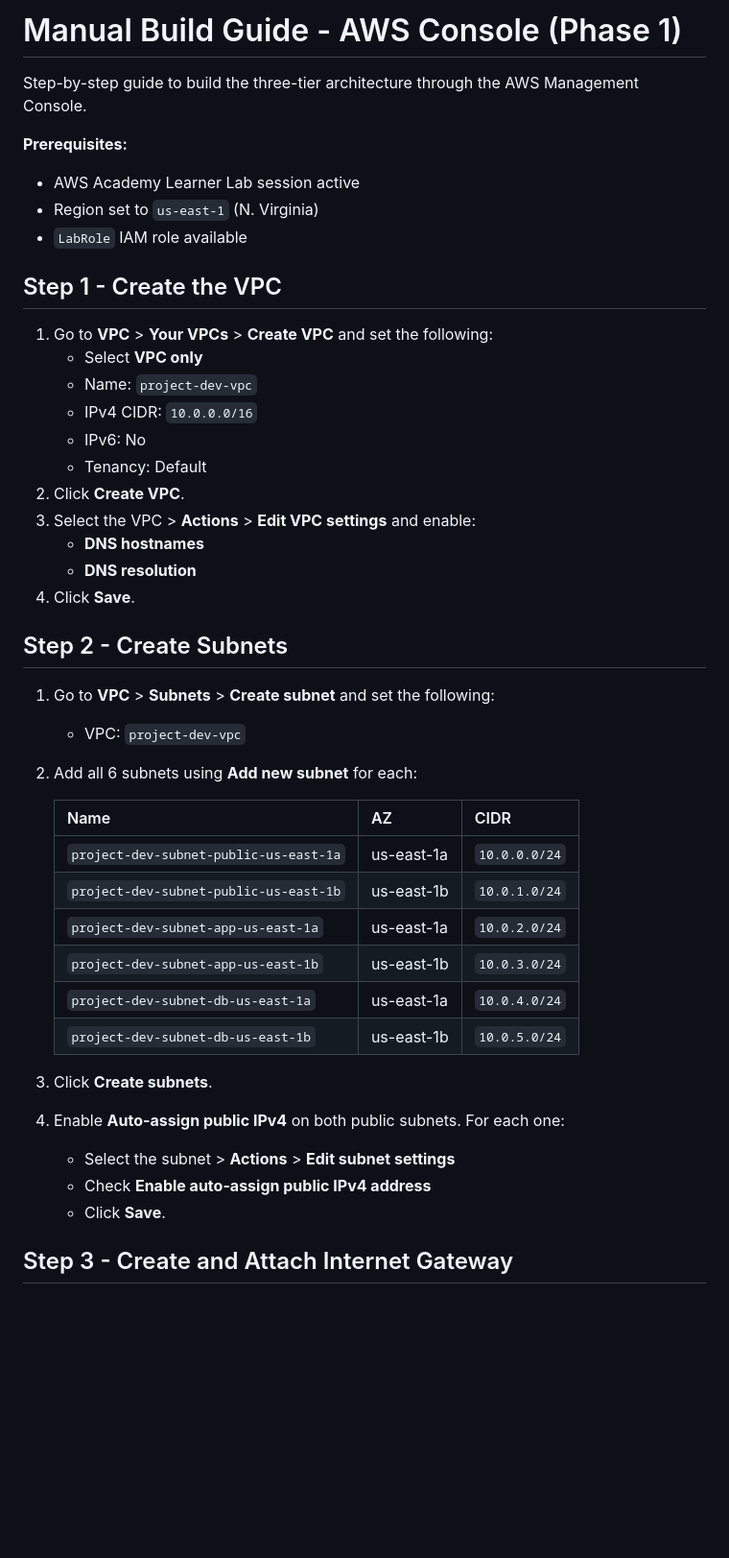
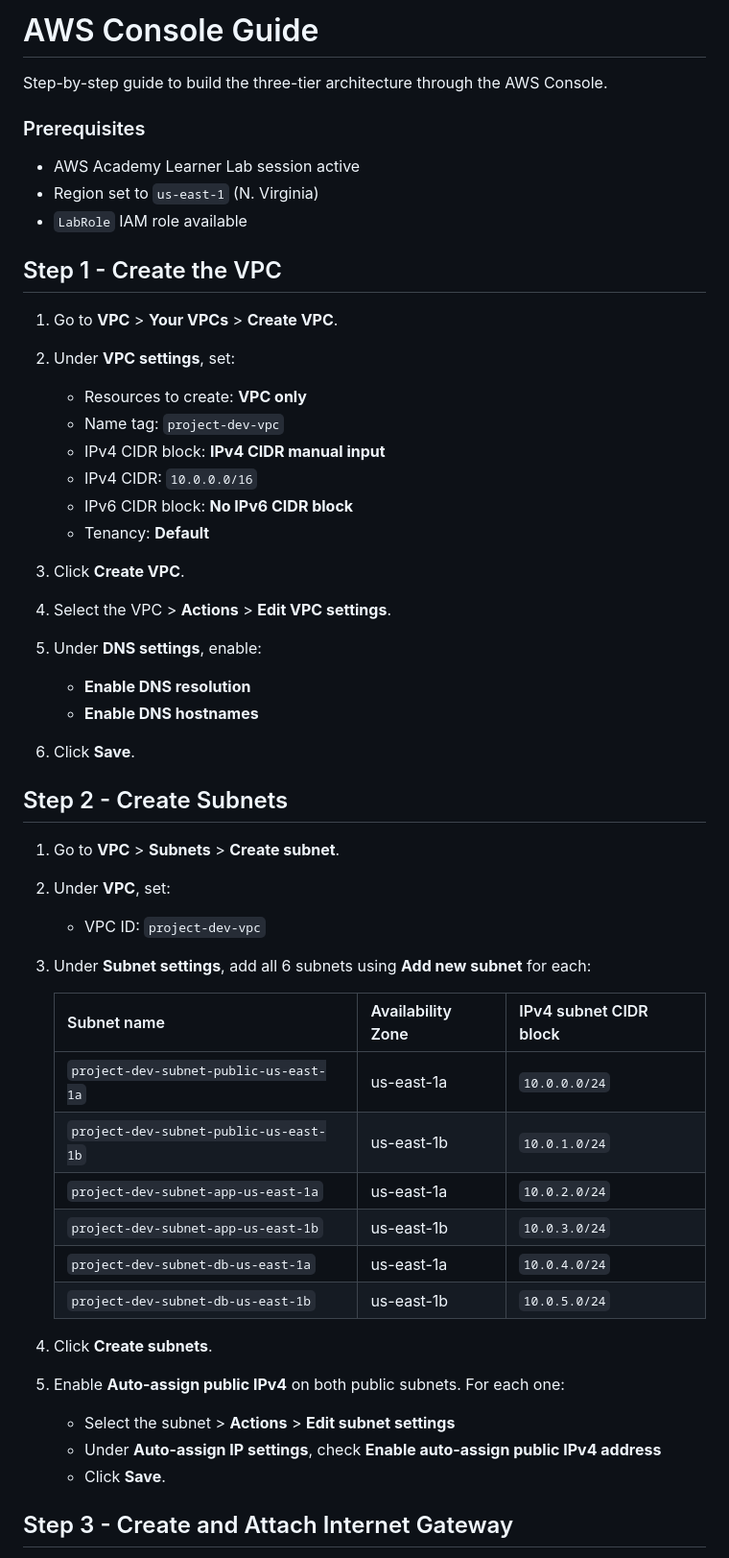
Before and after one commit to mrcarpinchoo/cloud-architecture-aws-three-tier-architecture, a Markdown page: docs/aws-console-guide.md, the part around one of its changes. Shown at 96% size. Drawn GitHub-style; blank space fills up the shorter version.

```diff
--- a/docs/aws-console-guide.md
+++ b/docs/aws-console-guide.md
@@ -1,8 +1,8 @@
-# Manual Build Guide - AWS Console (Phase 1)
+# AWS Console Guide
 
-Step-by-step guide to build the three-tier architecture through the AWS Management Console.
+Step-by-step guide to build the three-tier architecture through the AWS Console.
 
-**Prerequisites:**
+### Prerequisites
 
 - AWS Academy Learner Lab session active
 - Region set to `us-east-1` (N. Virginia)
@@ -10,37 +10,49 @@ Step-by-step guide to build the three-tier architecture through the AWS Manageme
 
 ## Step 1 - Create the VPC
 
-1. Go to **VPC** > **Your VPCs** > **Create VPC** and set the following:
-   - Select **VPC only**
-   - Name: `project-dev-vpc`
+1. Go to **VPC** > **Your VPCs** > **Create VPC**.
+
+2. Under **VPC settings**, set:
+   - Resources to create: **VPC only**
+   - Name tag: `project-dev-vpc`
+   - IPv4 CIDR block: **IPv4 CIDR manual input**
    - IPv4 CIDR: `10.0.0.0/16`
-   - IPv6: No
-   - Tenancy: Default
-2. Click **Create VPC**.
-3. Select the VPC > **Actions** > **Edit VPC settings** and enable:
-   - **DNS hostnames**
-   - **DNS resolution**
-4. Click **Save**.
+   - IPv6 CIDR block: **No IPv6 CIDR block**
+   - Tenancy: **Default**
+
+3. Click **Create VPC**.
+
+4. Select the VPC > **Actions** > **Edit VPC settings**.
+
+5. Under **DNS settings**, enable:
+   - **Enable DNS resolution**
+   - **Enable DNS hostnames**
+
+6. Click **Save**.
 
 ## Step 2 - Create Subnets
 
-1. Go to **VPC** > **Subnets** > **Create subnet** and set the following:
-   - VPC: `project-dev-vpc`
-2. Add all 6 subnets using **Add new subnet** for each:
+1. Go to **VPC** > **Subnets** > **Create subnet**.
 
-   | Name                                   | AZ         | CIDR          |
-   | -------------------------------------- | ---------- | ------------- |
-   | `project-dev-subnet-public-us-east-1a` | us-east-1a | `10.0.0.0/24` |
-   | `project-dev-subnet-public-us-east-1b` | us-east-1b | `10.0.1.0/24` |
-   | `project-dev-subnet-app-us-east-1a`    | us-east-1a | `10.0.2.0/24` |
-   | `project-dev-subnet-app-us-east-1b`    | us-east-1b | `10.0.3.0/24` |
-   | `project-dev-subnet-db-us-east-1a`     | us-east-1a | `10.0.4.0/24` |
-   | `project-dev-subnet-db-us-east-1b`     | us-east-1b | `10.0.5.0/24` |
+2. Under **VPC**, set:
+   - VPC ID: `project-dev-vpc`
 
-3. Click **Create subnets**.
-4. Enable **Auto-assign public IPv4** on both public subnets. For each one:
+3. Under **Subnet settings**, add all 6 subnets using **Add new subnet** for each:
+
+   | Subnet name                            | Availability Zone | IPv4 subnet CIDR block |
+   | -------------------------------------- | ----------------- | ---------------------- |
+   | `project-dev-subnet-public-us-east-1a` | us-east-1a        | `10.0.0.0/24`          |
+   | `project-dev-subnet-public-us-east-1b` | us-east-1b        | `10.0.1.0/24`          |
+   | `project-dev-subnet-app-us-east-1a`    | us-east-1a        | `10.0.2.0/24`          |
+   | `project-dev-subnet-app-us-east-1b`    | us-east-1b        | `10.0.3.0/24`          |
+   | `project-dev-subnet-db-us-east-1a`     | us-east-1a        | `10.0.4.0/24`          |
+   | `project-dev-subnet-db-us-east-1b`     | us-east-1b        | `10.0.5.0/24`          |
+
+4. Click **Create subnets**.
+
+5. Enable **Auto-assign public IPv4** on both public subnets. For each one:
    - Select the subnet > **Actions** > **Edit subnet settings**
-   - Check **Enable auto-assign public IPv4 address**
+   - Under **Auto-assign IP settings**, check **Enable auto-assign public IPv4 address**
    - Click **Save**.
 
 ## Step 3 - Create and Attach Internet Gateway
```
Also changed, not shown: other parts of docs/aws-console-guide.md (+105 -56 lines).
